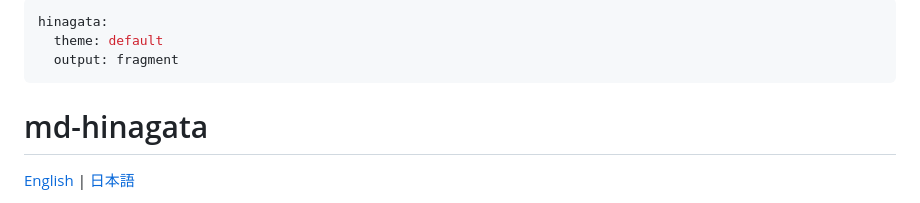
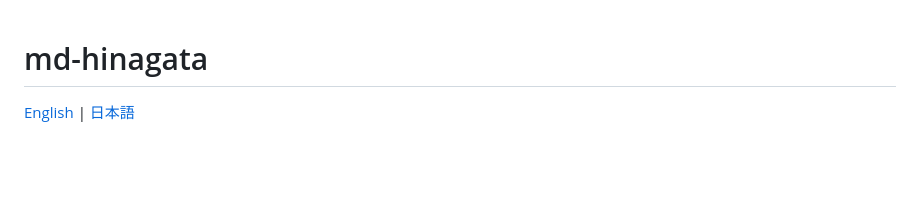
Before and after one commit to shm11C3/md-hinagata, a Markdown page: README.ja.md, the part around the change. Drawn GitHub-style; blank space fills up the shorter version.

Commit message:
Delete hinagata section from README.ja.md
Remove hinagata configuration from README.ja.md

```diff
--- a/README.ja.md
+++ b/README.ja.md
@@ -1,9 +1,3 @@
----
-hinagata:
-  theme: default
-  output: fragment
----
-
 # md-hinagata
 
 [English](README.md) | [日本語](README.ja.md)
```
